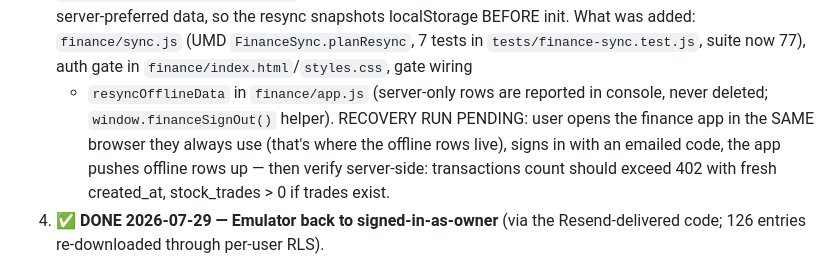
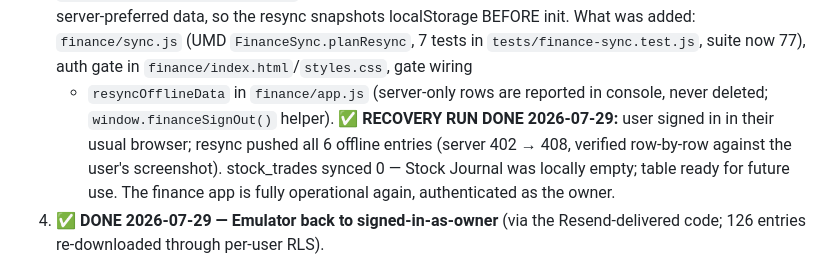
Before and after one commit to Pherdindy/Nutrition-Tracker, a Markdown page: docs/HANDOFF.md, the part around the change. Drawn GitHub-style.

Commit message:
docs(handoff): finance offline recovery complete (402 -> 408, verified)

```diff
--- a/docs/HANDOFF.md
+++ b/docs/HANDOFF.md
@@ -74,11 +74,12 @@ the agent at its code).
    (UMD `FinanceSync.planResync`, 7 tests in `tests/finance-sync.test.js`,
    suite now 77), auth gate in `finance/index.html`/`styles.css`, gate wiring
    + `resyncOfflineData` in `finance/app.js` (server-only rows are reported in
-   console, never deleted; `window.financeSignOut()` helper). RECOVERY RUN
-   PENDING: user opens the finance app in the SAME browser they always use
-   (that's where the offline rows live), signs in with an emailed code, the
-   app pushes offline rows up — then verify server-side: transactions count
-   should exceed 402 with fresh created_at, stock_trades > 0 if trades exist.
+   console, never deleted; `window.financeSignOut()` helper).
+   ✅ **RECOVERY RUN DONE 2026-07-29:** user signed in in their usual browser;
+   resync pushed all 6 offline entries (server 402 → 408, verified row-by-row
+   against the user's screenshot). stock_trades synced 0 — Stock Journal was
+   locally empty; table ready for future use. The finance app is fully
+   operational again, authenticated as the owner.
 4. ✅ **DONE 2026-07-29 — Emulator back to signed-in-as-owner** (via the
    Resend-delivered code; 126 entries re-downloaded through per-user RLS).
 
```
